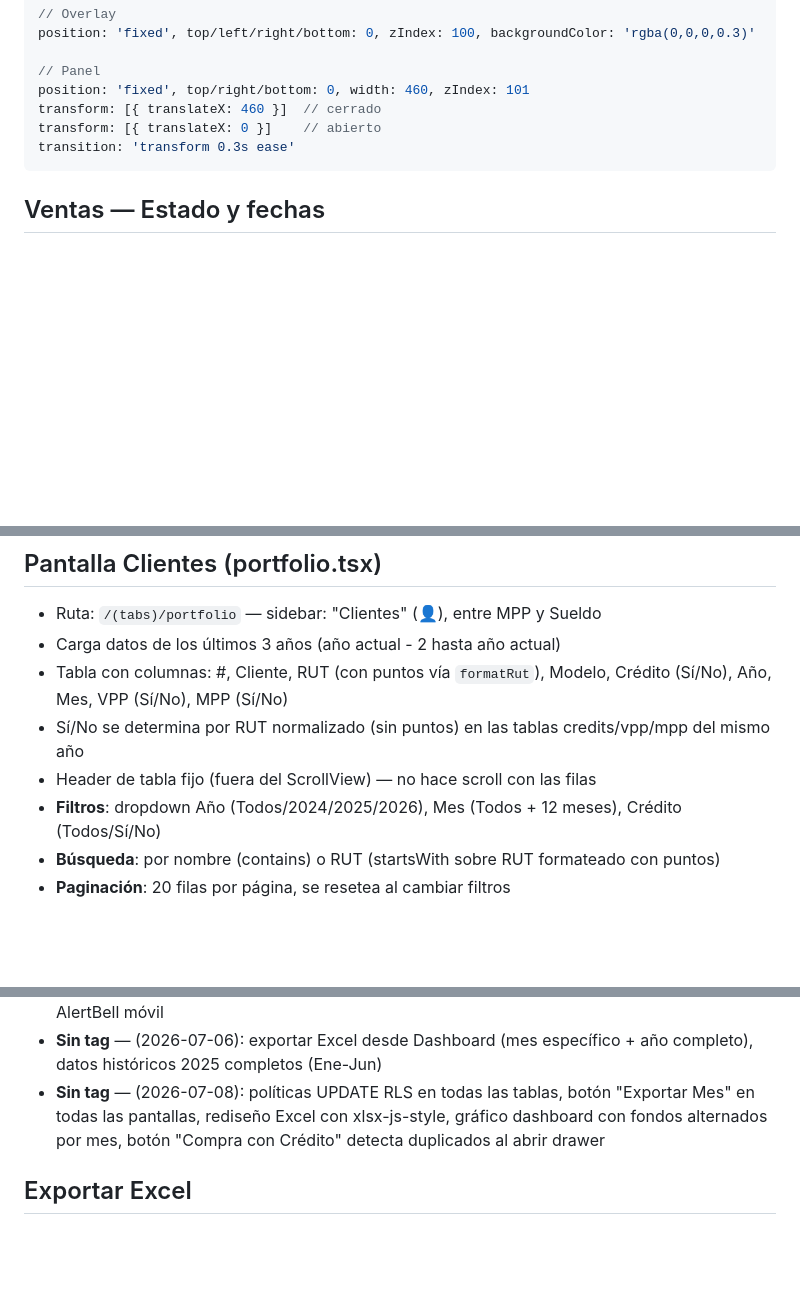
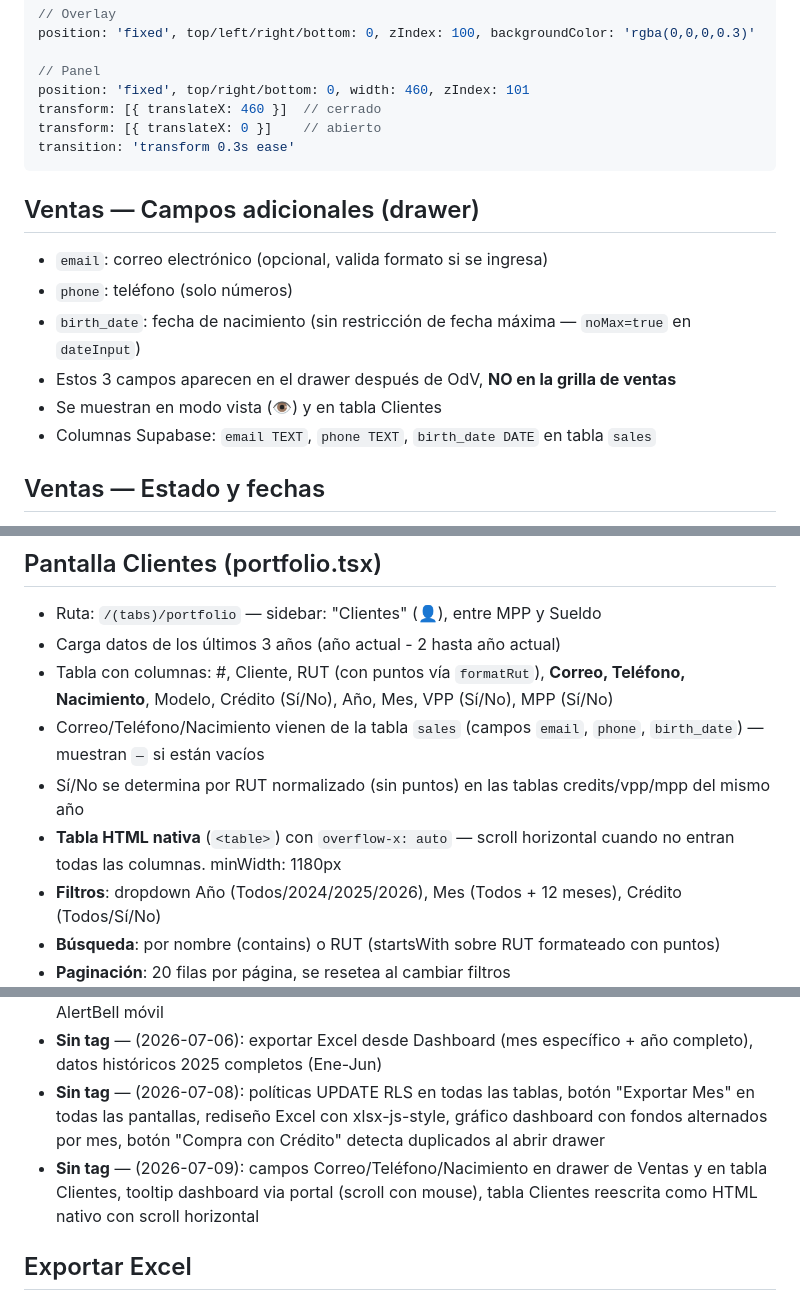
Before and after one commit to Malgnio/AutoGestionPro, a Markdown page: CLAUDE.md, 3 parts joined by grey strips. Drawn GitHub-style; blank space fills up the shorter version.

Commit message:
docs: update CLAUDE.md with session changes (2026-07-09)
Co-Authored-By: Claude Sonnet 4.6 <noreply@anthropic.com>

````diff
--- a/CLAUDE.md
+++ b/CLAUDE.md
@@ -129,6 +129,14 @@ transform: [{ translateX: 0 }]    // abierto
 transition: 'transform 0.3s ease'
 ```
 
+## Ventas — Campos adicionales (drawer)
+- `email`: correo electrónico (opcional, valida formato si se ingresa)
+- `phone`: teléfono (solo números)
+- `birth_date`: fecha de nacimiento (sin restricción de fecha máxima — `noMax=true` en `dateInput`)
+- Estos 3 campos aparecen en el drawer después de OdV, **NO en la grilla de ventas**
+- Se muestran en modo vista (👁️) y en tabla Clientes
+- Columnas Supabase: `email TEXT`, `phone TEXT`, `birth_date DATE` en tabla `sales`
+
 ## Ventas — Estado y fechas
 - `status`: nullable (sin default). Valores: 'Solicitado' | 'Llegada Suc.' | 'Facturado' | 'Entregado' | null
 - Constraint en Supabase: `sales_status_check` incluye los 4 valores
@@ -195,9 +203,10 @@ transition: 'transform 0.3s ease'
 ## Pantalla Clientes (portfolio.tsx)
 - Ruta: `/(tabs)/portfolio` — sidebar: "Clientes" (👤), entre MPP y Sueldo
 - Carga datos de los últimos 3 años (año actual - 2 hasta año actual)
-- Tabla con columnas: #, Cliente, RUT (con puntos vía `formatRut`), Modelo, Crédito (Sí/No), Año, Mes, VPP (Sí/No), MPP (Sí/No)
+- Tabla con columnas: #, Cliente, RUT (con puntos vía `formatRut`), **Correo, Teléfono, Nacimiento**, Modelo, Crédito (Sí/No), Año, Mes, VPP (Sí/No), MPP (Sí/No)
+- Correo/Teléfono/Nacimiento vienen de la tabla `sales` (campos `email`, `phone`, `birth_date`) — muestran `—` si están vacíos
 - Sí/No se determina por RUT normalizado (sin puntos) en las tablas credits/vpp/mpp del mismo año
-- Header de tabla fijo (fuera del ScrollView) — no hace scroll con las filas
+- **Tabla HTML nativa** (`<table>`) con `overflow-x: auto` — scroll horizontal cuando no entran todas las columnas. minWidth: 1180px
 - **Filtros**: dropdown Año (Todos/2024/2025/2026), Mes (Todos + 12 meses), Crédito (Todos/Sí/No)
 - **Búsqueda**: por nombre (contains) o RUT (startsWith sobre RUT formateado con puntos)
 - **Paginación**: 20 filas por página, se resetea al cambiar filtros
@@ -228,6 +237,7 @@ transition: 'transform 0.3s ease'
 - **Sin tag** — (2026-07-05): responsive Dashboard + Sidebar móvil, inicio responsive Ventas, fix AlertBell móvil
 - **Sin tag** — (2026-07-06): exportar Excel desde Dashboard (mes específico + año completo), datos históricos 2025 completos (Ene-Jun)
 - **Sin tag** — (2026-07-08): políticas UPDATE RLS en todas las tablas, botón "Exportar Mes" en todas las pantallas, rediseño Excel con xlsx-js-style, gráfico dashboard con fondos alternados por mes, botón "Compra con Crédito" detecta duplicados al abrir drawer
+- **Sin tag** — (2026-07-09): campos Correo/Teléfono/Nacimiento en drawer de Ventas y en tabla Clientes, tooltip dashboard via portal (scroll con mouse), tabla Clientes reescrita como HTML nativo con scroll horizontal
 
 ## Exportar Excel
 - **Dashboard**: botón "⬇ Exportar Año" verde — exporta año completo directamente (sin menú)
````
